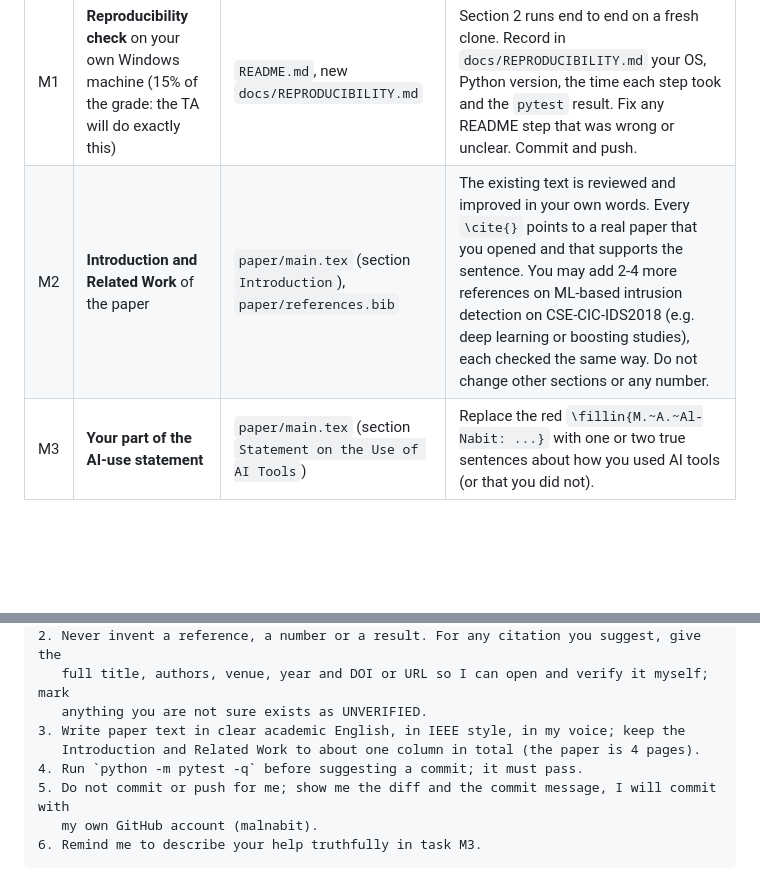
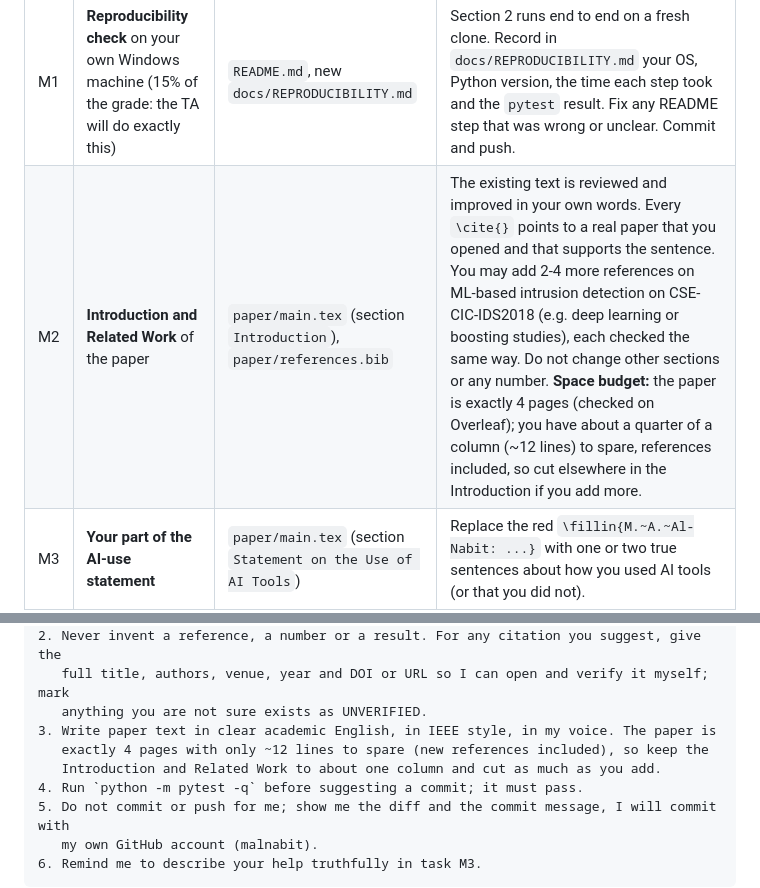
Before and after one commit to maljabriii12-design/mscs640-nids-project, a Markdown page: CONTRIBUTING.md, 2 parts joined by grey strips. Drawn GitHub-style; blank space fills up the shorter version.

Commit message:
CONTRIBUTING: add the 4-page space budget for the Introduction task
Co-Authored-By: Claude Opus 5.5 <noreply@anthropic.com>

```diff
--- a/CONTRIBUTING.md
+++ b/CONTRIBUTING.md
@@ -50,7 +50,7 @@ Results discussion and Conclusion are Mohammed's and will be finished after the
 | # | Task | Files | Definition of done |
 |---|---|---|---|
 | M1 | **Reproducibility check** on your own Windows machine (15% of the grade: the TA will do exactly this) | `README.md`, new `docs/REPRODUCIBILITY.md` | Section 2 runs end to end on a fresh clone. Record in `docs/REPRODUCIBILITY.md` your OS, Python version, the time each step took and the `pytest` result. Fix any README step that was wrong or unclear. Commit and push. |
-| M2 | **Introduction and Related Work** of the paper | `paper/main.tex` (section `Introduction`), `paper/references.bib` | The existing text is reviewed and improved in your own words. Every `\cite{}` points to a real paper that you opened and that supports the sentence. You may add 2-4 more references on ML-based intrusion detection on CSE-CIC-IDS2018 (e.g. deep learning or boosting studies), each checked the same way. Do not change other sections or any number. |
+| M2 | **Introduction and Related Work** of the paper | `paper/main.tex` (section `Introduction`), `paper/references.bib` | The existing text is reviewed and improved in your own words. Every `\cite{}` points to a real paper that you opened and that supports the sentence. You may add 2-4 more references on ML-based intrusion detection on CSE-CIC-IDS2018 (e.g. deep learning or boosting studies), each checked the same way. Do not change other sections or any number. **Space budget:** the paper is exactly 4 pages (checked on Overleaf); you have about a quarter of a column (~12 lines) to spare, references included, so cut elsewhere in the Introduction if you add more. |
 | M3 | **Your part of the AI-use statement** | `paper/main.tex` (section `Statement on the Use of AI Tools`) | Replace the red `\fillin{M.~A.~Al-Nabit: ...}` with one or two true sentences about how you used AI tools (or that you did not). |
 | M4 | *(optional)* **Dashboard improvement** | `webapp/templates/` | One visible improvement, e.g. a severity doughnut chart or an "About this project" panel. Must keep `python -m pytest -q` green, keep the JBJ dark style, and give every new text both languages (see Section 5). Tell Mohammed before pushing; he redeploys the server. |
 | M5 | **Demo-day slides** (with Mohammed) | shared deck (not in the repo) | Your half: problem, dataset, related work and the live demo walk-through. |
@@ -105,8 +105,9 @@ Rules you must follow:
 2. Never invent a reference, a number or a result. For any citation you suggest, give the
    full title, authors, venue, year and DOI or URL so I can open and verify it myself; mark
    anything you are not sure exists as UNVERIFIED.
-3. Write paper text in clear academic English, in IEEE style, in my voice; keep the
-   Introduction and Related Work to about one column in total (the paper is 4 pages).
+3. Write paper text in clear academic English, in IEEE style, in my voice. The paper is
+   exactly 4 pages with only ~12 lines to spare (new references included), so keep the
+   Introduction and Related Work to about one column and cut as much as you add.
 4. Run `python -m pytest -q` before suggesting a commit; it must pass.
 5. Do not commit or push for me; show me the diff and the commit message, I will commit with
    my own GitHub account (malnabit).
```
